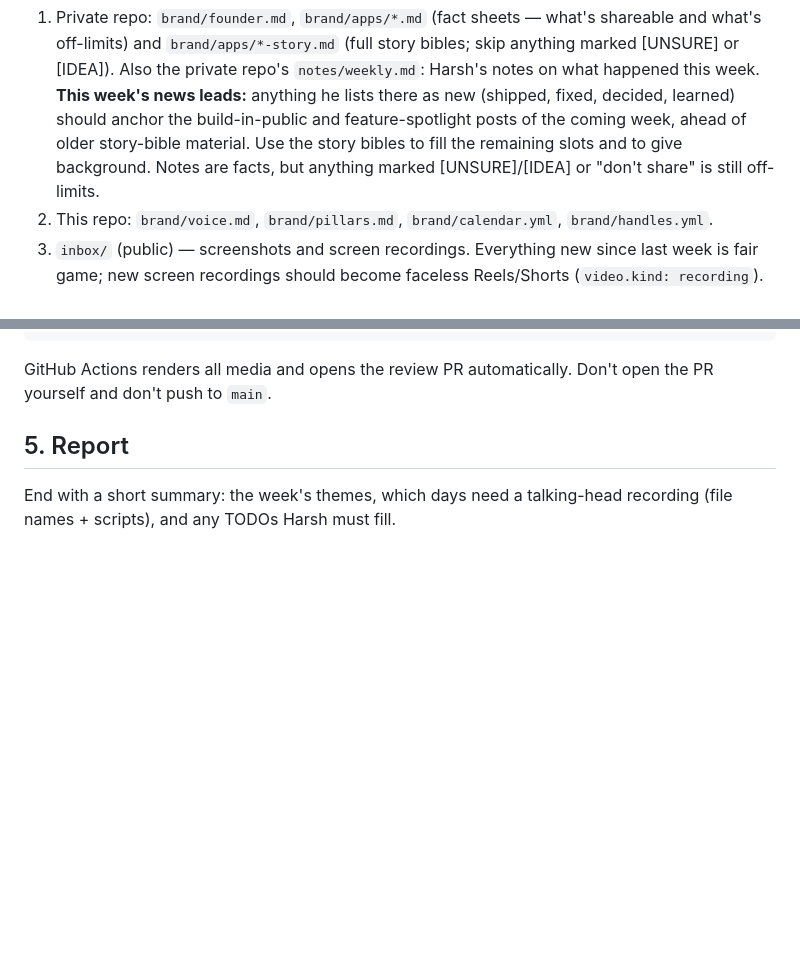
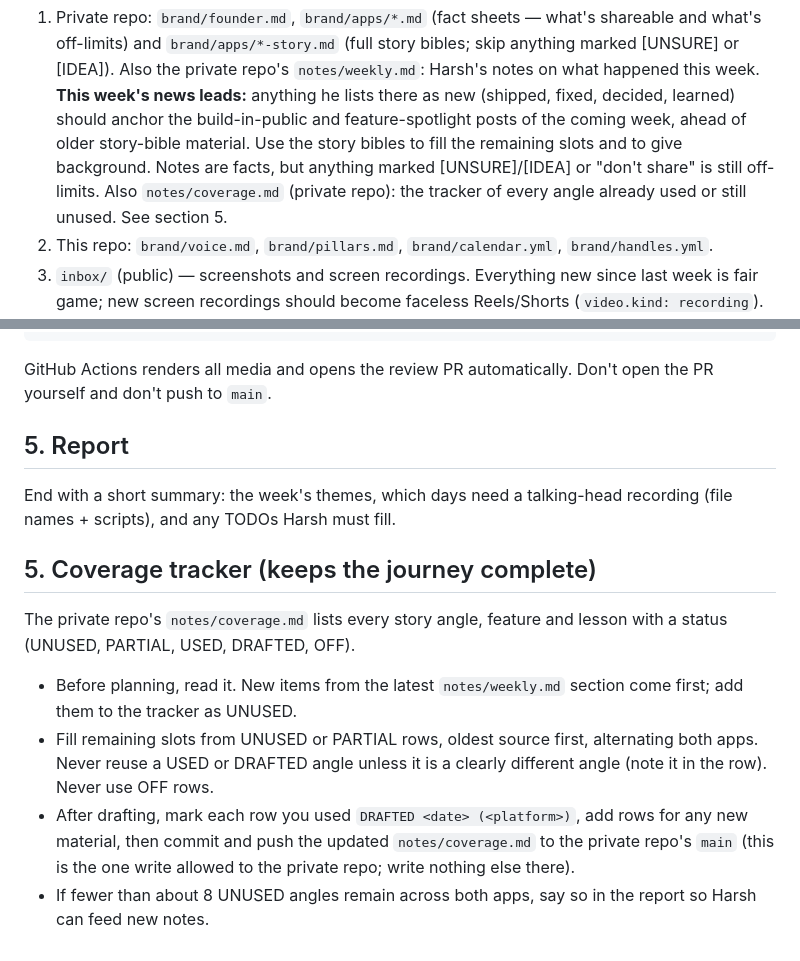
Before and after one commit to HarshJaiswal497/content-engine, a Markdown page: DRAFTING.md, 2 parts joined by grey strips. GitHub-like rendering; blank space fills up the shorter version.

Commit message:
Drafting: read and update the coverage tracker
Co-Authored-By: Claude Sonnet 5.5 <noreply@anthropic.com>
Claude-Session: https://claude.ai/code/session_01En9D3kjjaYoWxJVbWQHZtr

```diff
--- a/DRAFTING.md
+++ b/DRAFTING.md
@@ -10,6 +10,7 @@ names, paths or devices in posts).
 1. Private repo: `brand/founder.md`, `brand/apps/*.md` (fact sheets — what's shareable and what's off-limits)
    and `brand/apps/*-story.md` (full story bibles; skip anything marked [UNSURE] or [IDEA]).
    Also the private repo's `notes/weekly.md`: Harsh's notes on what happened this week. **This week's news leads:** anything he lists there as new (shipped, fixed, decided, learned) should anchor the build-in-public and feature-spotlight posts of the coming week, ahead of older story-bible material. Use the story bibles to fill the remaining slots and to give background. Notes are facts, but anything marked [UNSURE]/[IDEA] or "don't share" is still off-limits.
+   Also `notes/coverage.md` (private repo): the tracker of every angle already used or still unused. See section 5.
 2. This repo: `brand/voice.md`, `brand/pillars.md`, `brand/calendar.yml`, `brand/handles.yml`.
 3. `inbox/` (public) — screenshots and screen recordings. Everything new since last week is fair game; new screen recordings should become
    faceless Reels/Shorts (`video.kind: recording`).
@@ -69,3 +70,10 @@ yourself and don't push to `main`.
 ## 5. Report
 End with a short summary: the week's themes, which days need a talking-head recording (file
 names + scripts), and any TODOs Harsh must fill.
+
+## 5. Coverage tracker (keeps the journey complete)
+The private repo's `notes/coverage.md` lists every story angle, feature and lesson with a status (UNUSED, PARTIAL, USED, DRAFTED, OFF).
+- Before planning, read it. New items from the latest `notes/weekly.md` section come first; add them to the tracker as UNUSED.
+- Fill remaining slots from UNUSED or PARTIAL rows, oldest source first, alternating both apps. Never reuse a USED or DRAFTED angle unless it is a clearly different angle (note it in the row). Never use OFF rows.
+- After drafting, mark each row you used `DRAFTED <date> (<platform>)`, add rows for any new material, then commit and push the updated `notes/coverage.md` to the private repo's `main` (this is the one write allowed to the private repo; write nothing else there).
+- If fewer than about 8 UNUSED angles remain across both apps, say so in the report so Harsh can feed new notes.
```
